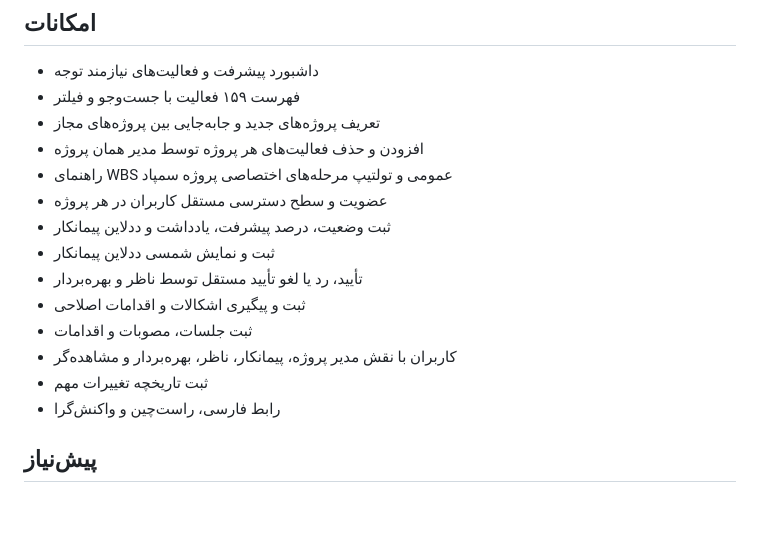
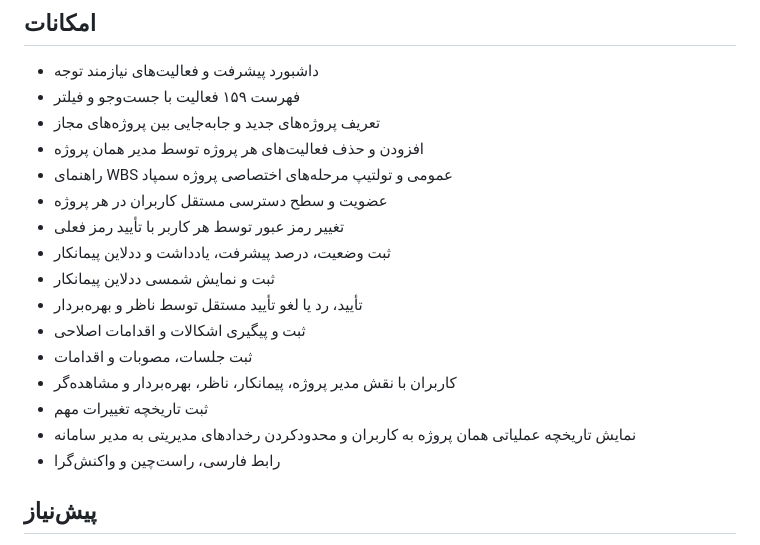
Before and after one commit to miladkamalabady/projectManage, a Markdown page: README.md, the part around the change. Rendered like a GitHub page; blank space fills up the shorter version.

Commit message:
feat: add password change and private project activity feed (README.md)

```diff
--- a/README.md
+++ b/README.md
@@ -10,6 +10,7 @@
 - افزودن و حذف فعالیت‌های هر پروژه توسط مدیر همان پروژه
 - راهنمای WBS عمومی و تولتیپ مرحله‌های اختصاصی پروژه سمپاد
 - عضویت و سطح دسترسی مستقل کاربران در هر پروژه
+- تغییر رمز عبور توسط هر کاربر با تأیید رمز فعلی
 - ثبت وضعیت، درصد پیشرفت، یادداشت و ددلاین پیمانکار
 - ثبت و نمایش شمسی ددلاین پیمانکار
 - تأیید، رد یا لغو تأیید مستقل توسط ناظر و بهره‌بردار
@@ -17,6 +18,7 @@
 - ثبت جلسات، مصوبات و اقدامات
 - کاربران با نقش مدیر پروژه، پیمانکار، ناظر، بهره‌بردار و مشاهده‌گر
 - ثبت تاریخچه تغییرات مهم
+- نمایش تاریخچه عملیاتی همان پروژه به کاربران و محدودکردن رخدادهای مدیریتی به مدیر سامانه
 - رابط فارسی، راست‌چین و واکنش‌گرا
 
 ## پیش‌نیاز
```
